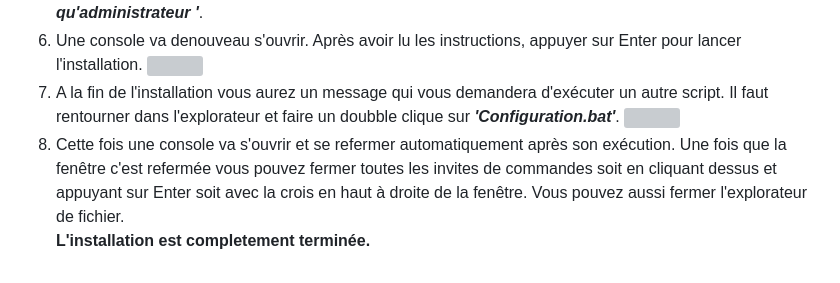
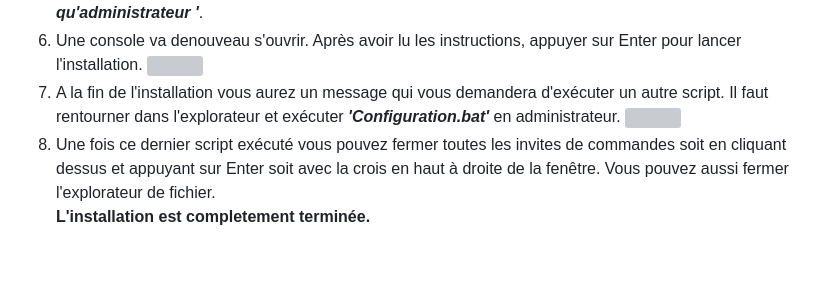
Before and after one commit to zk720kira/PappyJohn, a Markdown page: README.md, the part around the change. Drawn GitHub-style; grey boxes are pictures that could not be loaded.

```diff
--- a/README.md
+++ b/README.md
@@ -73,7 +73,7 @@ exit
 ![](https://onedrive.live.com/embed?resid=E1FF9285CB4A211C%2111301&authkey=%21AICdEjg9O3yG0ng&width=1428&height=348)Pour ce faire il faut faire un clique droite dessus et cliquer sur ***'exécuter en tant qu'administrateur '***.
 6) Une console va denouveau s'ouvrir. Après avoir lu les instructions, appuyer sur Enter pour lancer l'installation.
 ![](https://onedrive.live.com/embed?resid=E1FF9285CB4A211C%2111302&authkey=%21AEe7UoLDfyoHqek&width=1334&height=153)
-7) A la fin de l'installation vous aurez un message qui vous demandera d'exécuter un autre script. Il faut rentourner dans l'explorateur et faire un doubble clique sur ***'Configuration.bat'***.
+7) A la fin de l'installation vous aurez un message qui vous demandera d'exécuter un autre script. Il faut rentourner dans l'explorateur et exécuter ***'Configuration.bat'*** en administrateur.
 ![](https://onedrive.live.com/embed?resid=E1FF9285CB4A211C%2111303&authkey=%21AIzRCIuuf62mPkc&width=1433&height=344)
-8) Cette fois une console va s'ouvrir et se refermer automatiquement après son exécution. Une fois que la fenêtre c'est refermée vous pouvez fermer toutes les invites de commandes soit en cliquant dessus et appuyant sur Enter soit avec la crois en haut à droite de la fenêtre. Vous pouvez aussi fermer l'explorateur de fichier. \
+8) Une fois ce dernier script exécuté vous pouvez fermer toutes les invites de commandes soit en cliquant dessus et appuyant sur Enter soit avec la crois en haut à droite de la fenêtre. Vous pouvez aussi fermer l'explorateur de fichier. \
 **L'installation est completement terminée.**
```
